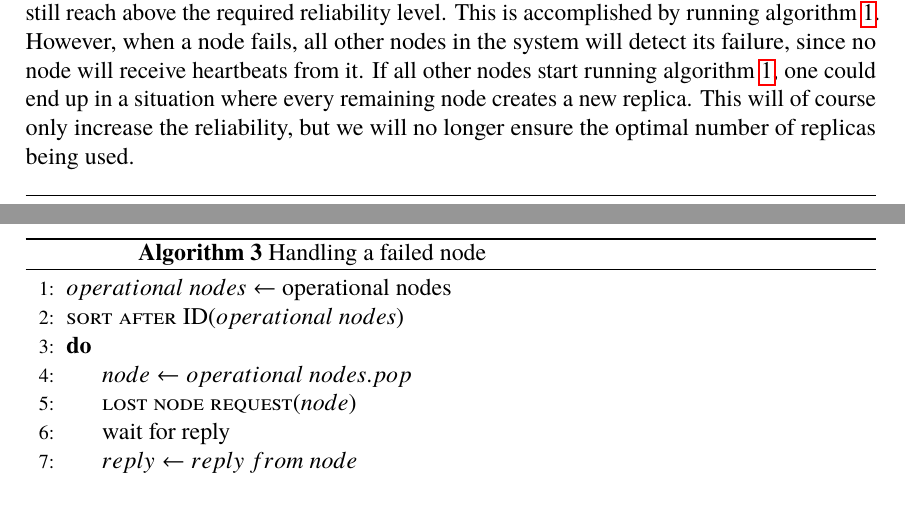
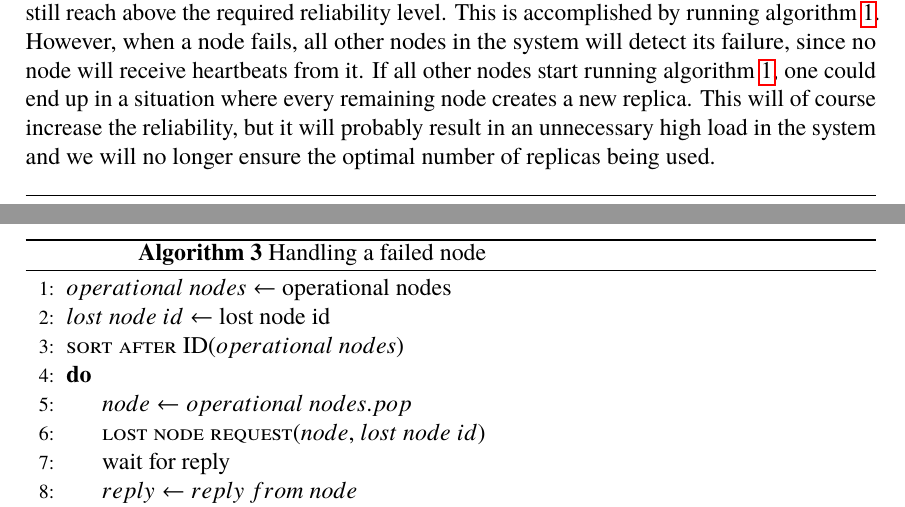
Before and after one commit to PStahl/master_thesis, a LaTeX thesis (report.tex): two parts of pages 38 and 40 of 85, joined at a grey line, cut so that both start at the same text. Compiled offline with pdfLaTeX.

Commit message:
Update handling node failure

```diff
--- a/report.tex
+++ b/report.tex
@@ -884,7 +884,7 @@ The second part make sure no unnecessary replica is used, by deleting the replic
 \Cref{alg:optimization} makes sure no unnecessary replicas are used. However, moving replicas to more reliable nodes may be unnecessary overhead if it does not affect the overall number of replicas needed. For example, moving from a node with a reliability of 0.999 to a node with reliability 0.9991 will perhaps not significantly increase the overall reliability, and if it does not result in another replica can be deleted, it may be unnecessary. \Cref{alg:optimization} does not account for this.
 
 \section{Handling node failure} \label{sec:design_handling_failure}
-In the case of a node failure, one must first determine whether or not any replicas were running on the failed node, and if so, determine whether or not new replicas are needed to still reach above the required reliability level. This is accomplished by running~\cref{alg:scheduling}. However, when a node fails, all other nodes in the system will detect its failure, since no node will receive heartbeats from it. If all other nodes start running~\cref{alg:scheduling}, one could end up in a situation where every remaining node creates a new replica. This will of course only increase the reliability, but we will no longer ensure the optimal number of replicas being used.
+In the case of a node failure, one must first determine whether or not any replicas were running on the failed node, and if so, determine whether or not new replicas are needed to still reach above the required reliability level. This is accomplished by running~\cref{alg:scheduling}. However, when a node fails, all other nodes in the system will detect its failure, since no node will receive heartbeats from it. If all other nodes start running~\cref{alg:scheduling}, one could end up in a situation where every remaining node creates a new replica. This will of course increase the reliability, but it will probably result in an unnecessary high load in the system and we will no longer ensure the optimal number of replicas being used.
 
 To cope with this, selection process must take place to select a single node which will be responsible for deciding what actions to take. Since assuming a dynamic system where nodes fail and new nodes are introduced, this selection must be done every time a node dies. Furthermore, the selected node may also die before it managed to create any new replica. Therefore, all other nodes will send a \emph{lost node} request to the selected node. When finished, the selected node sends a reply back to all nodes it received a \emph{lost node} message from. If the sending nodes does not receive a reply for some time, they assume the selected node died, and a new selection process will begin.
 
@@ -894,12 +894,13 @@ The algorithm is shown below: % Om vi ska ha ":" får vi tvinga algoritmen att l
 	\caption{Handling a failed node}
 	\begin{algorithmic}[1]
 	\State $operational\ nodes\gets $ operational nodes
+	\State $lost\ node\ id\gets $ lost node id
 	\State
 	\Call{sort after ID}{$operational\ nodes$}
 	\Do
 		\State $node\gets operational\ nodes.pop$
 		\State
-		\Call{lost node request}{$node$}
+		\Call{lost node request}{$node$, $lost\ node\ id$}
 		\State {wait for reply}
 		\State $reply\gets reply\ from\ node$
 	\doWhile {$reply\ is\ not\ successful\ OR\ request\ timeout$}
```
